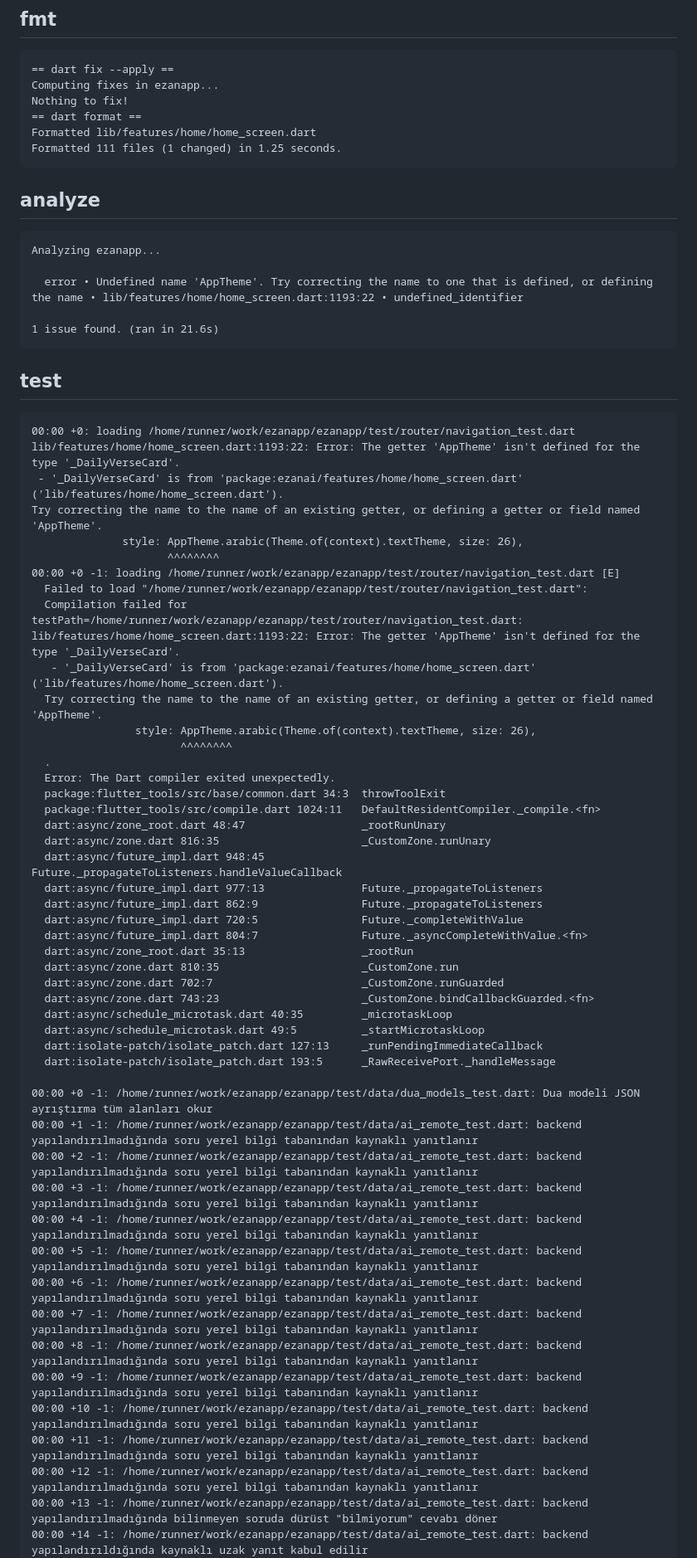
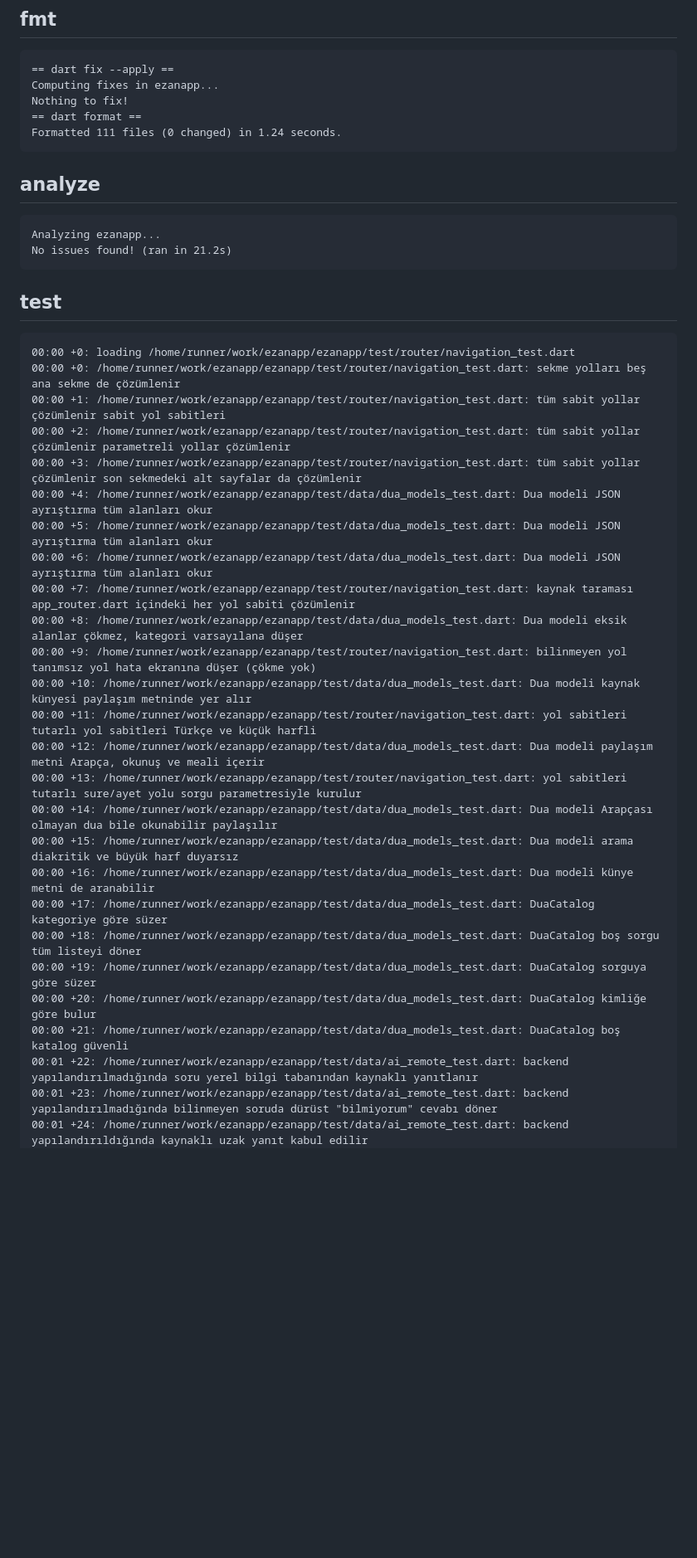
Before and after one commit to YAZILIMCEOSU/ezanapp, a Markdown page: .ci/report.md, the part around one of its changes. Shown at 83% size. GitHub-like rendering; blank space fills up the shorter version.

Commit message:
ci(report): doğrulama sonuçları [skip ci]

````diff
--- a/.ci/report.md
+++ b/.ci/report.md
@@ -217,67 +217,41 @@ Upgrading analysis_options.yaml to exclude build and platform directories.
 Computing fixes in ezanapp...
 Nothing to fix!
 == dart format ==
-Formatted lib/features/home/home_screen.dart
-Formatted 111 files (1 changed) in 1.25 seconds.
+Formatted 111 files (0 changed) in 1.24 seconds.
 ```
 
 ## analyze
 ```
 Analyzing ezanapp...
-
-  error • Undefined name 'AppTheme'. Try correcting the name to one that is defined, or defining the name • lib/features/home/home_screen.dart:1193:22 • undefined_identifier
-
-1 issue found. (ran in 21.6s)
+No issues found! (ran in 21.2s)
 ```
 
 ## test
 ```
 00:00 +0: loading /home/runner/work/ezanapp/ezanapp/test/router/navigation_test.dart
-lib/features/home/home_screen.dart:1193:22: Error: The getter 'AppTheme' isn't defined for the type '_DailyVerseCard'.
- - '_DailyVerseCard' is from 'package:ezanai/features/home/home_screen.dart' ('lib/features/home/home_screen.dart').
-Try correcting the name to the name of an existing getter, or defining a getter or field named 'AppTheme'.
-              style: AppTheme.arabic(Theme.of(context).textTheme, size: 26),
-                     ^^^^^^^^
-00:00 +0 -1: loading /home/runner/work/ezanapp/ezanapp/test/router/navigation_test.dart [E]
-  Failed to load "/home/runner/work/ezanapp/ezanapp/test/router/navigation_test.dart":
-  Compilation failed for testPath=/home/runner/work/ezanapp/ezanapp/test/router/navigation_test.dart: lib/features/home/home_screen.dart:1193:22: Error: The getter 'AppTheme' isn't defined for the type '_DailyVerseCard'.
-   - '_DailyVerseCard' is from 'package:ezanai/features/home/home_screen.dart' ('lib/features/home/home_screen.dart').
-  Try correcting the name to the name of an existing getter, or defining a getter or field named 'AppTheme'.
-                style: AppTheme.arabic(Theme.of(context).textTheme, size: 26),
-                       ^^^^^^^^
-  .
-  Error: The Dart compiler exited unexpectedly.
-  package:flutter_tools/src/base/common.dart 34:3  throwToolExit
-  package:flutter_tools/src/compile.dart 1024:11   DefaultResidentCompiler._compile.<fn>
-  dart:async/zone_root.dart 48:47                  _rootRunUnary
-  dart:async/zone.dart 816:35                      _CustomZone.runUnary
-  dart:async/future_impl.dart 948:45               Future._propagateToListeners.handleValueCallback
-  dart:async/future_impl.dart 977:13               Future._propagateToListeners
-  dart:async/future_impl.dart 862:9                Future._propagateToListeners
-  dart:async/future_impl.dart 720:5                Future._completeWithValue
-  dart:async/future_impl.dart 804:7                Future._asyncCompleteWithValue.<fn>
-  dart:async/zone_root.dart 35:13                  _rootRun
-  dart:async/zone.dart 810:35                      _CustomZone.run
-  dart:async/zone.dart 702:7                       _CustomZone.runGuarded
-  dart:async/zone.dart 743:23                      _CustomZone.bindCallbackGuarded.<fn>
-  dart:async/schedule_microtask.dart 40:35         _microtaskLoop
-  dart:async/schedule_microtask.dart 49:5          _startMicrotaskLoop
-  dart:isolate-patch/isolate_patch.dart 127:13     _runPendingImmediateCallback
-  dart:isolate-patch/isolate_patch.dart 193:5      _RawReceivePort._handleMessage
-
-00:00 +0 -1: /home/runner/work/ezanapp/ezanapp/test/data/dua_models_test.dart: Dua modeli JSON ayrıştırma tüm alanları okur
-00:00 +1 -1: /home/runner/work/ezanapp/ezanapp/test/data/ai_remote_test.dart: backend yapılandırılmadığında soru yerel bilgi tabanından kaynaklı yanıtlanır
-00:00 +2 -1: /home/runner/work/ezanapp/ezanapp/test/data/ai_remote_test.dart: backend yapılandırılmadığında soru yerel bilgi tabanından kaynaklı yanıtlanır
-00:00 +3 -1: /home/runner/work/ezanapp/ezanapp/test/data/ai_remote_test.dart: backend yapılandırılmadığında soru yerel bilgi tabanından kaynaklı yanıtlanır
-00:00 +4 -1: /home/runner/work/ezanapp/ezanapp/test/data/ai_remote_test.dart: backend yapılandırılmadığında soru yerel bilgi tabanından kaynaklı yanıtlanır
-00:00 +5 -1: /home/runner/work/ezanapp/ezanapp/test/data/ai_remote_test.dart: backend yapılandırılmadığında soru yerel bilgi tabanından kaynaklı yanıtlanır
-00:00 +6 -1: /home/runner/work/ezanapp/ezanapp/test/data/ai_remote_test.dart: backend yapılandırılmadığında soru yerel bilgi tabanından kaynaklı yanıtlanır
-00:00 +7 -1: /home/runner/work/ezanapp/ezanapp/test/data/ai_remote_test.dart: backend yapılandırılmadığında soru yerel bilgi tabanından kaynaklı yanıtlanır
-00:00 +8 -1: /home/runner/work/ezanapp/ezanapp/test/data/ai_remote_test.dart: backend yapılandırılmadığında soru yerel bilgi tabanından kaynaklı yanıtlanır
-00:00 +9 -1: /home/runner/work/ezanapp/ezanapp/test/data/ai_remote_test.dart: backend yapılandırılmadığında soru yerel bilgi tabanından kaynaklı yanıtlanır
-00:00 +10 -1: /home/runner/work/ezanapp/ezanapp/test/data/ai_remote_test.dart: backend yapılandırılmadığında soru yerel bilgi tabanından kaynaklı yanıtlanır
-00:00 +11 -1: /home/runner/work/ezanapp/ezanapp/test/data/ai_remote_test.dart: backend yapılandırılmadığında soru yerel bilgi tabanından kaynaklı yanıtlanır
-00:00 +12 -1: /home/runner/work/ezanapp/ezanapp/test/data/ai_remote_test.dart: backend yapılandırılmadığında soru yerel bilgi tabanından kaynaklı yanıtlanır
-00:00 +13 -1: /home/runner/work/ezanapp/ezanapp/test/data/ai_remote_test.dart: backend yapılandırılmadığında bilinmeyen soruda dürüst "bilmiyorum" cevabı döner
-00:00 +14 -1: /home/runner/work/ezanapp/ezanapp/test/data/ai_remote_test.dart: backend yapılandırıldığında kaynaklı uzak yanıt kabul edilir
+00:00 +0: /home/runner/work/ezanapp/ezanapp/test/router/navigation_test.dart: sekme yolları beş ana sekme de çözümlenir
+00:00 +1: /home/runner/work/ezanapp/ezanapp/test/router/navigation_test.dart: tüm sabit yollar çözümlenir sabit yol sabitleri
+00:00 +2: /home/runner/work/ezanapp/ezanapp/test/router/navigation_test.dart: tüm sabit yollar çözümlenir parametreli yollar çözümlenir
+00:00 +3: /home/runner/work/ezanapp/ezanapp/test/router/navigation_test.dart: tüm sabit yollar çözümlenir son sekmedeki alt sayfalar da çözümlenir
+00:00 +4: /home/runner/work/ezanapp/ezanapp/test/data/dua_models_test.dart: Dua modeli JSON ayrıştırma tüm alanları okur
+00:00 +5: /home/runner/work/ezanapp/ezanapp/test/data/dua_models_test.dart: Dua modeli JSON ayrıştırma tüm alanları okur
+00:00 +6: /home/runner/work/ezanapp/ezanapp/test/data/dua_models_test.dart: Dua modeli JSON ayrıştırma tüm alanları okur
+00:00 +7: /home/runner/work/ezanapp/ezanapp/test/router/navigation_test.dart: kaynak taraması app_router.dart içindeki her yol sabiti çözümlenir
+00:00 +8: /home/runner/work/ezanapp/ezanapp/test/data/dua_models_test.dart: Dua modeli eksik alanlar çökmez, kategori varsayılana düşer
+00:00 +9: /home/runner/work/ezanapp/ezanapp/test/router/navigation_test.dart: bilinmeyen yol tanımsız yol hata ekranına düşer (çökme yok)
+00:00 +10: /home/runner/work/ezanapp/ezanapp/test/data/dua_models_test.dart: Dua modeli kaynak künyesi paylaşım metninde yer alır
+00:00 +11: /home/runner/work/ezanapp/ezanapp/test/router/navigation_test.dart: yol sabitleri tutarlı yol sabitleri Türkçe ve küçük harfli
+00:00 +12: /home/runner/work/ezanapp/ezanapp/test/data/dua_models_test.dart: Dua modeli paylaşım metni Arapça, okunuş ve meali içerir
+00:00 +13: /home/runner/work/ezanapp/ezanapp/test/router/navigation_test.dart: yol sabitleri tutarlı sure/ayet yolu sorgu parametresiyle kurulur
+00:00 +14: /home/runner/work/ezanapp/ezanapp/test/data/dua_models_test.dart: Dua modeli Arapçası olmayan dua bile okunabilir paylaşılır
+00:00 +15: /home/runner/work/ezanapp/ezanapp/test/data/dua_models_test.dart: Dua modeli arama diakritik ve büyük harf duyarsız
+00:00 +16: /home/runner/work/ezanapp/ezanapp/test/data/dua_models_test.dart: Dua modeli künye metni de aranabilir
+00:00 +17: /home/runner/work/ezanapp/ezanapp/test/data/dua_models_test.dart: DuaCatalog kategoriye göre süzer
+00:00 +18: /home/runner/work/ezanapp/ezanapp/test/data/dua_models_test.dart: DuaCatalog boş sorgu tüm listeyi döner
+00:00 +19: /home/runner/work/ezanapp/ezanapp/test/data/dua_models_test.dart: DuaCatalog sorguya göre süzer
+00:00 +20: /home/runner/work/ezanapp/ezanapp/test/data/dua_models_test.dart: DuaCatalog kimliğe göre bulur
+00:00 +21: /home/runner/work/ezanapp/ezanapp/test/data/dua_models_test.dart: DuaCatalog boş katalog güvenli
+00:01 +22: /home/runner/work/ezanapp/ezanapp/test/data/ai_remote_test.dart: backend yapılandırılmadığında soru yerel bilgi tabanından kaynaklı yanıtlanır
+00:01 +23: /home/runner/work/ezanapp/ezanapp/test/data/ai_remote_test.dart: backend yapılandırılmadığında bilinmeyen soruda dürüst "bilmiyorum" cevabı döner
+00:01 +24: /home/runner/work/ezanapp/ezanapp/test/data/ai_remote_test.dart: backend yapılandırıldığında kaynaklı uzak yanıt kabul edilir
   Skip: EZANAI_API_BASE tanımlı değil
````
Also changed, not shown: other parts of .ci/report.md (+215 -286 lines).
